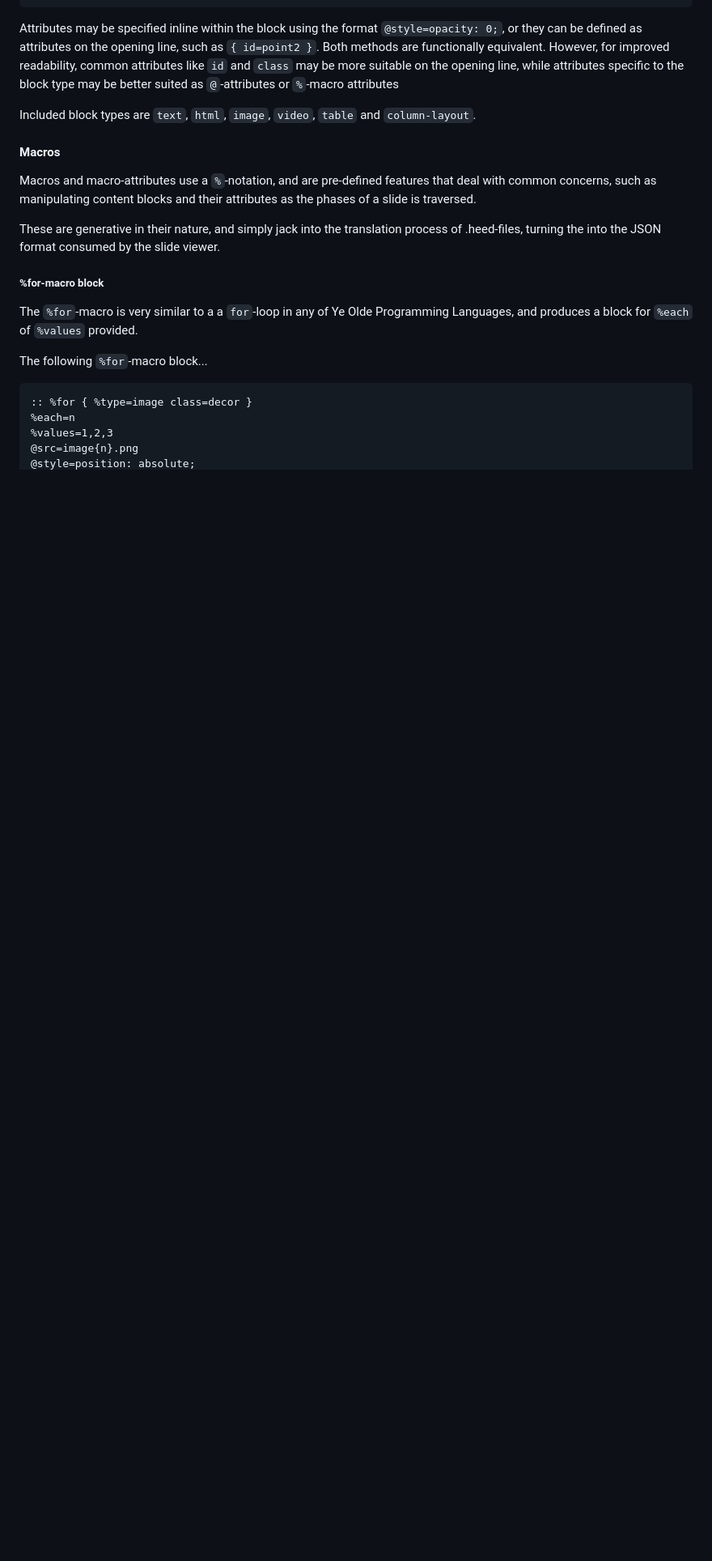
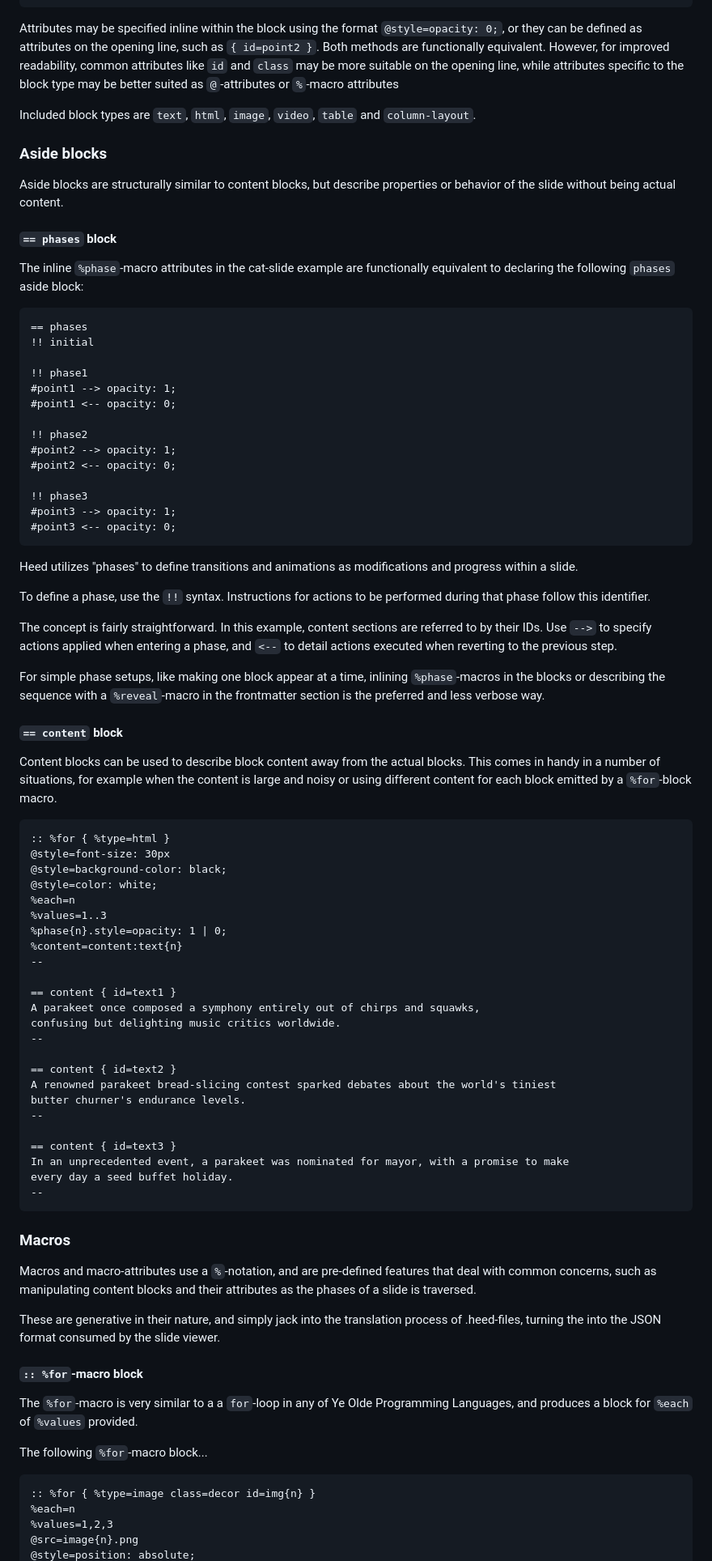
Before and after one commit to svjson/heed, a Markdown page: README.md, the part around one of its changes. Shown at 81% size. GitHub-like rendering; blank space fills up the shorter version.

````diff
--- a/README.md
+++ b/README.md
@@ -144,7 +131,85 @@ specific to the block type may be better suited as `@`-attributes or `%`-macro a
 Included block types are `text`, `html`, `image`, `video`, `table` and `column-layout`.
 
 
-#### Macros
+### Aside blocks
+
+Aside blocks are structurally similar to content blocks, but describe properties or behavior
+of the slide without being actual content.
+
+
+#### `== phases` block
+
+The inline `%phase`-macro attributes in the cat-slide example are functionally equivalent
+to declaring the following `phases` aside block:
+
+```
+== phases
+!! initial
+
+!! phase1
+#point1 --> opacity: 1;
+#point1 <-- opacity: 0;
+
+!! phase2
+#point2 --> opacity: 1;
+#point2 <-- opacity: 0;
+
+!! phase3
+#point3 --> opacity: 1;
+#point3 <-- opacity: 0;
+```
+
+Heed utilizes "phases" to define transitions and animations as modifications and progress within
+a slide.
+
+To define a phase, use the `!!` syntax. Instructions for actions to be performed during that phase
+follow this identifier.
+
+The concept is fairly straightforward. In this example, content sections are referred to by their
+IDs.
+Use `-->` to specify actions applied when entering a phase, and `<--` to detail actions executed
+when reverting to the previous step.
+
+For simple phase setups, like making one block appear at a time, inlining `%phase`-macros in the blocks
+or describing the sequence with a `%reveal`-macro in the frontmatter section is the preferred and less
+verbose way.
+
+
+#### `== content` block
+
+Content blocks can be used to describe block content away from the actual blocks. This comes
+in handy in a number of situations, for example when the content is large and noisy or using
+different content for each block emitted by a `%for`-block macro.
+
+```
+:: %for { %type=html }
+@style=font-size: 30px
+@style=background-color: black;
+@style=color: white;
+%each=n
+%values=1..3
+%phase{n}.style=opacity: 1 | 0;
+%content=content:text{n}
+--
+
+== content { id=text1 }
+A parakeet once composed a symphony entirely out of chirps and squawks,
+confusing but delighting music critics worldwide.
+--
+
+== content { id=text2 }
+A renowned parakeet bread-slicing contest sparked debates about the world's tiniest
+butter churner's endurance levels.
+--
+
+== content { id=text3 }
+In an unprecedented event, a parakeet was nominated for mayor, with a promise to make
+every day a seed buffet holiday.
+--
+```
+
+
+### Macros
 
 Macros and macro-attributes use a `%`-notation, and are pre-defined features that deal with
 common concerns, such as manipulating content blocks and their attributes as the phases of
@@ -153,7 +218,7 @@ a slide is traversed.
 These are generative in their nature, and simply jack into the translation process of
 .heed-files, turning the into the JSON format consumed by the slide viewer.
 
-##### %for-macro block
+#### `:: %for`-macro block
 
 The `%for`-macro is very similar to a a `for`-loop in any of Ye Olde Programming Languages,
 and produces a block for `%each` of `%values` provided.
@@ -161,7 +226,7 @@ and produces a block for `%each` of `%values` provided.
 The following `%for`-macro block...
 
 ```
-:: %for { %type=image class=decor }
+:: %for { %type=image class=decor id=img{n} }
 %each=n
 %values=1,2,3
 @src=image{n}.png
````
Also changed, not shown: other parts of README.md (+119 -72 lines).
